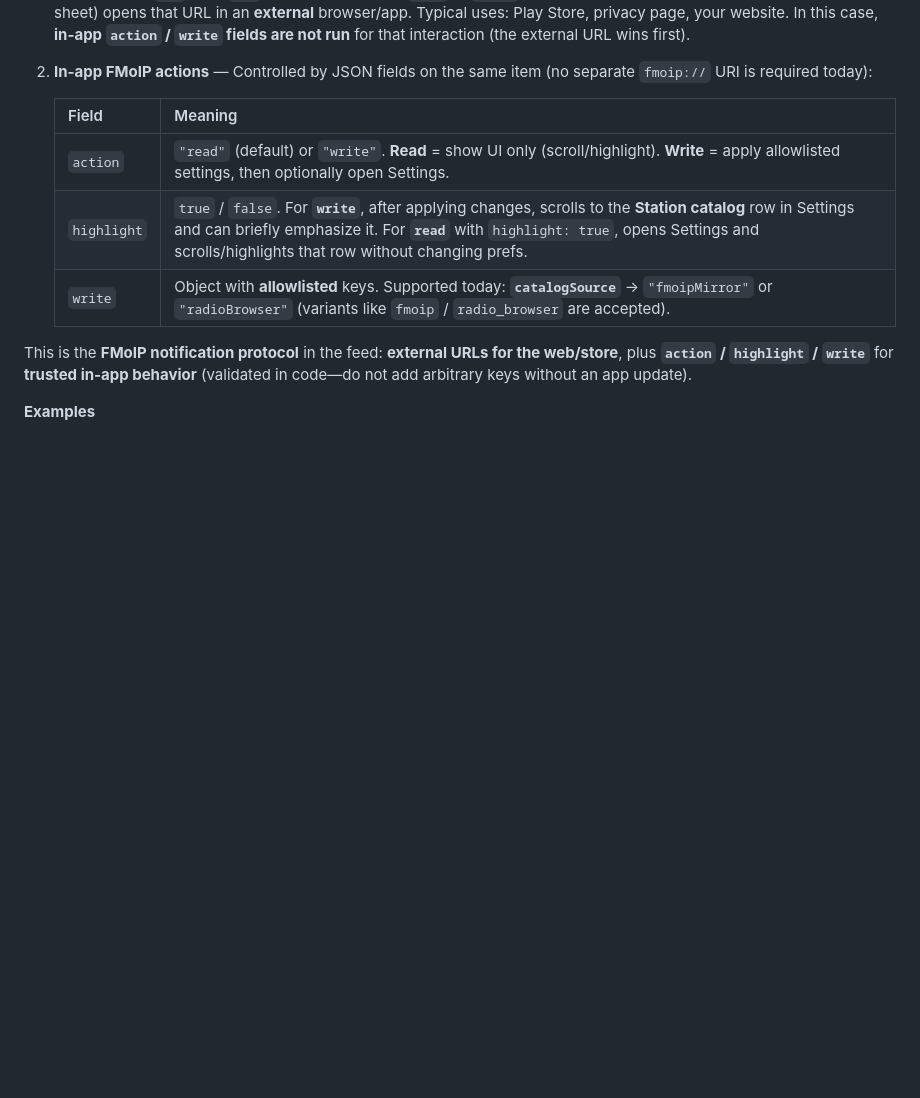
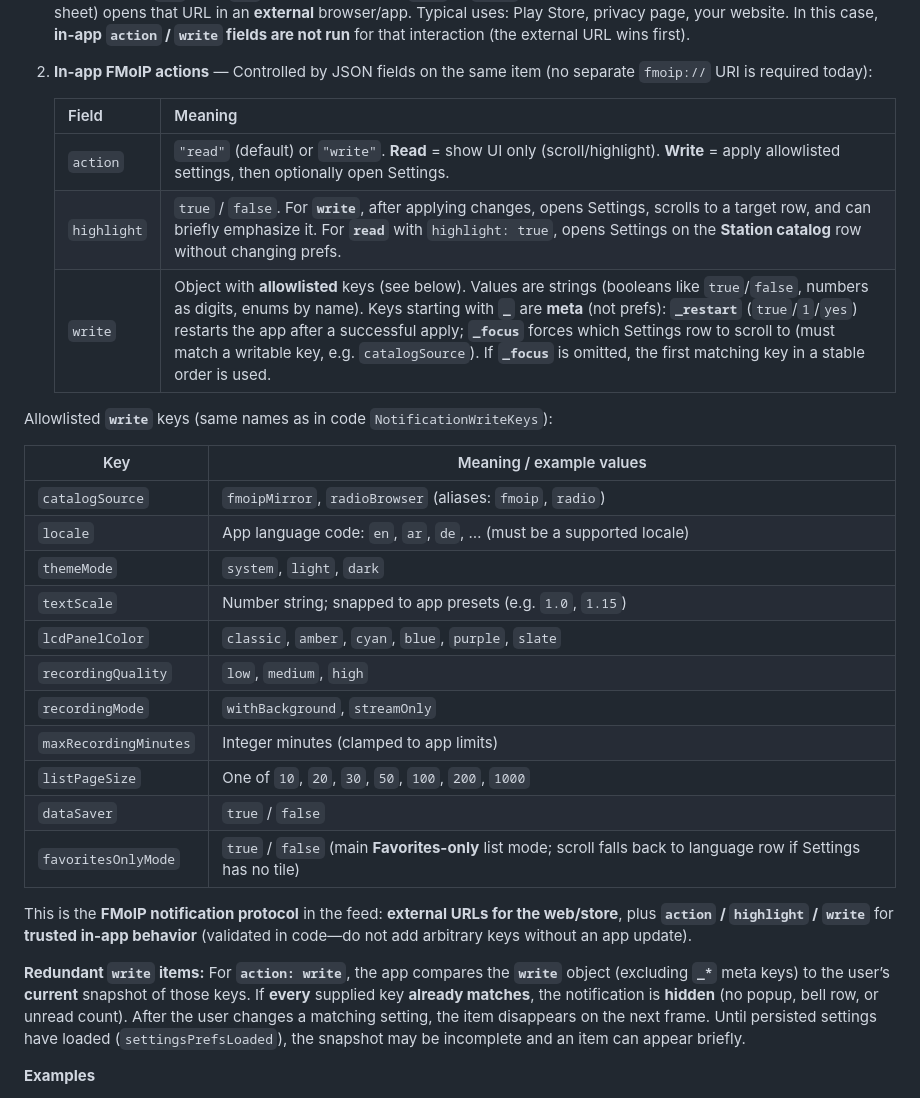
Before and after one commit to hassanfadi/FMoIP, a Markdown page: docs/notifications_feed.md, the part around the change. Drawn GitHub-style; blank space fills up the shorter version.

```diff
--- a/docs/notifications_feed.md
+++ b/docs/notifications_feed.md
@@ -77,10 +77,28 @@ The app treats notification behavior in two layers:
    | Field | Meaning |
    |--------|--------|
    | `action` | `"read"` (default) or `"write"`. **Read** = show UI only (scroll/highlight). **Write** = apply allowlisted settings, then optionally open Settings. |
-   | `highlight` | `true` / `false`. For **`write`**, after applying changes, scrolls to the **Station catalog** row in Settings and can briefly emphasize it. For **`read`** with `highlight: true`, opens Settings and scrolls/highlights that row without changing prefs. |
-   | `write` | Object with **allowlisted** keys. Supported today: **`catalogSource`** → `"fmoipMirror"` or `"radioBrowser"` (variants like `fmoip` / `radio_browser` are accepted). |
+   | `highlight` | `true` / `false`. For **`write`**, after applying changes, opens Settings, scrolls to a target row, and can briefly emphasize it. For **`read`** with `highlight: true`, opens Settings on the **Station catalog** row without changing prefs. |
+   | `write` | Object with **allowlisted** keys (see below). Values are strings (booleans like `true`/`false`, numbers as digits, enums by name). Keys starting with **`_`** are **meta** (not prefs): **`_restart`** (`true`/`1`/`yes`) restarts the app after a successful apply; **`_focus`** forces which Settings row to scroll to (must match a writable key, e.g. `catalogSource`). If **`_focus`** is omitted, the first matching key in a stable order is used. |
+
+Allowlisted **`write`** keys (same names as in code `NotificationWriteKeys`):
+
+| Key | Meaning / example values |
+|-----|--------------------------|
+| `catalogSource` | `fmoipMirror`, `radioBrowser` (aliases: `fmoip`, `radio`) |
+| `locale` | App language code: `en`, `ar`, `de`, … (must be a supported locale) |
+| `themeMode` | `system`, `light`, `dark` |
+| `textScale` | Number string; snapped to app presets (e.g. `1.0`, `1.15`) |
+| `lcdPanelColor` | `classic`, `amber`, `cyan`, `blue`, `purple`, `slate` |
+| `recordingQuality` | `low`, `medium`, `high` |
+| `recordingMode` | `withBackground`, `streamOnly` |
+| `maxRecordingMinutes` | Integer minutes (clamped to app limits) |
+| `listPageSize` | One of `10`, `20`, `30`, `50`, `100`, `200`, `1000` |
+| `dataSaver` | `true` / `false` |
+| `favoritesOnlyMode` | `true` / `false` (main **Favorites-only** list mode; scroll falls back to language row if Settings has no tile) |
 
 This is the **FMoIP notification protocol** in the feed: **external URLs for the web/store**, plus **`action` / `highlight` / `write`** for **trusted in-app behavior** (validated in code—do not add arbitrary keys without an app update).
+
+**Redundant `write` items:** For **`action: write`**, the app compares the **`write`** object (excluding **`_*`** meta keys) to the user’s **current** snapshot of those keys. If **every** supplied key **already matches**, the notification is **hidden** (no popup, bell row, or unread count). After the user changes a matching setting, the item disappears on the next frame. Until persisted settings have loaded (`settingsPrefsLoaded`), the snapshot may be incomplete and an item can appear briefly.
 
 **Examples**
 
```
